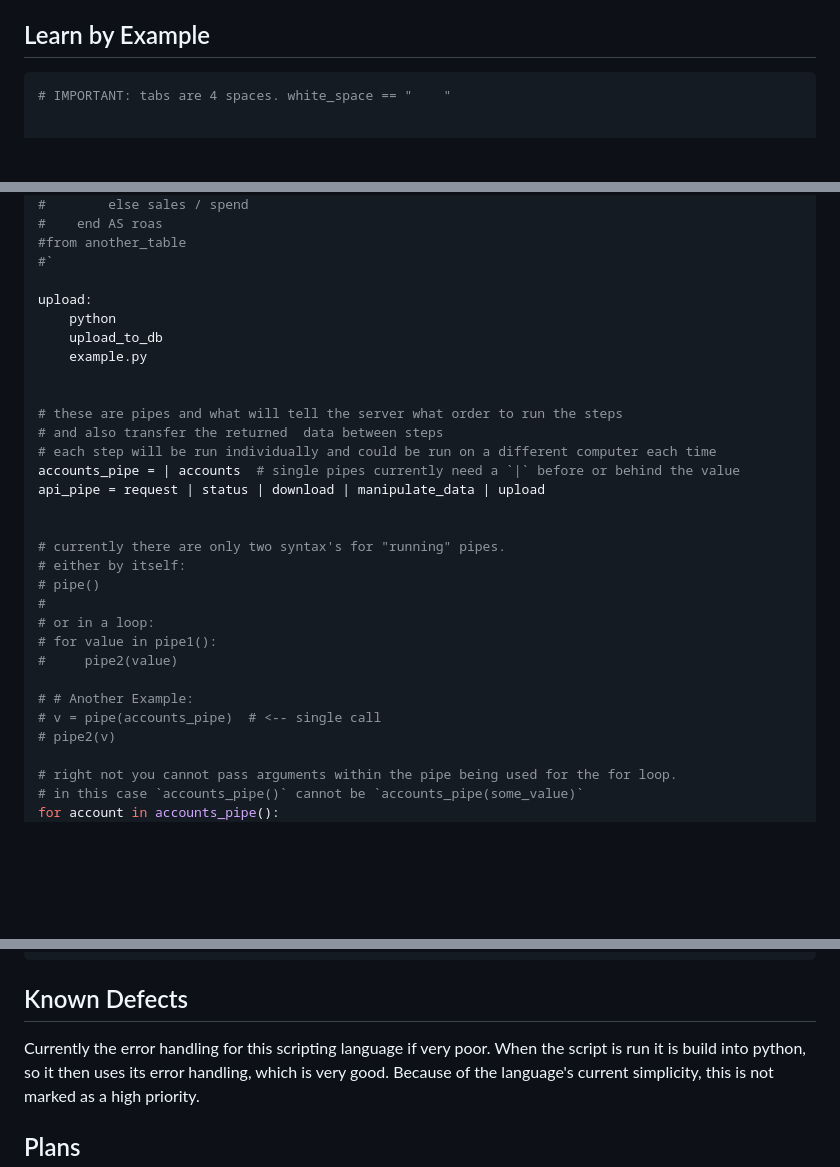
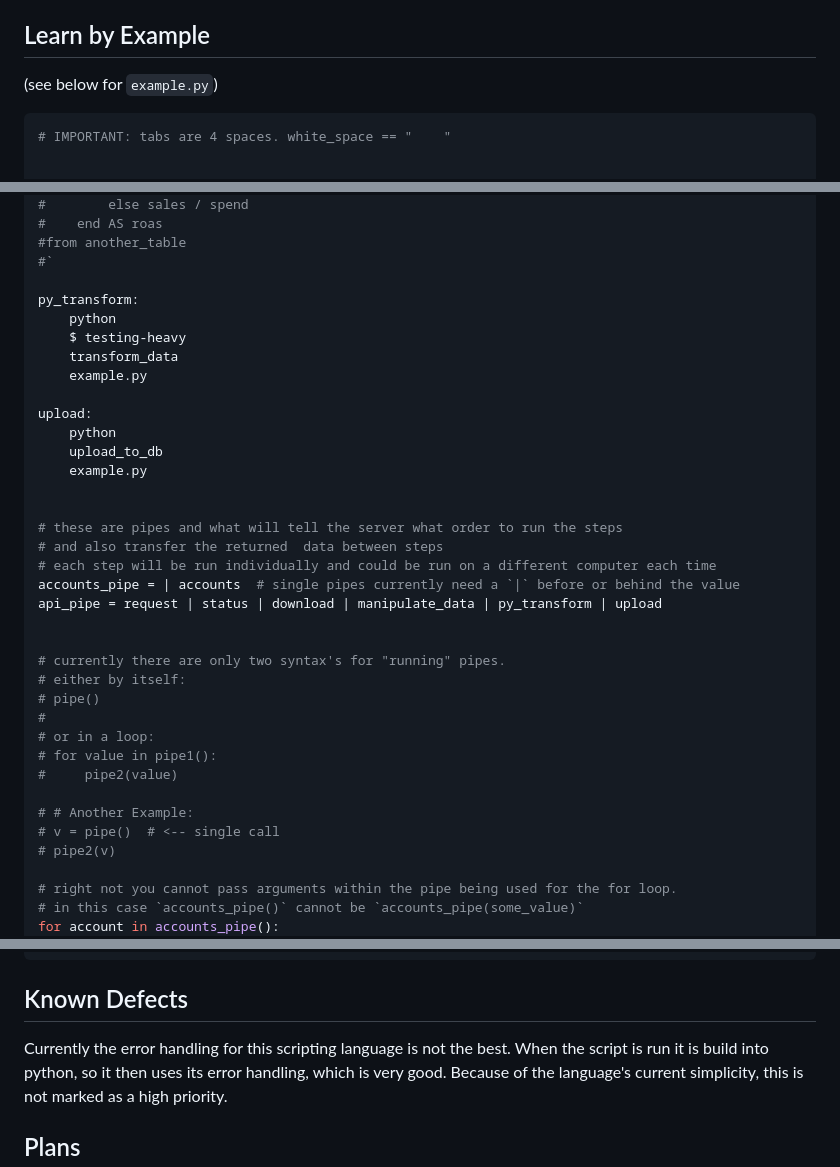
Before and after one commit to daniel-olson-code/buelon, a Markdown page: README.md, 3 parts joined by grey strips. Rendered like a GitHub page; blank space fills up the shorter version.

````diff
--- a/README.md
+++ b/README.md
@@ -107,6 +107,8 @@ pipe_name()
 -->
 ## Learn by Example
 
+(see below for `example.py`)
+
 ```python
 # IMPORTANT: tabs are 4 spaces. white_space == "    "
 
@@ -169,6 +171,12 @@ FROM some_table
 #from another_table
 #`
 
+py_transform:
+    python
+    $ testing-heavy
+    transform_data
+    example.py
+
 upload:
     python
     upload_to_db
@@ -179,7 +187,7 @@ upload:
 # and also transfer the returned  data between steps
 # each step will be run individually and could be run on a different computer each time
 accounts_pipe = | accounts  # single pipes currently need a `|` before or behind the value
-api_pipe = request | status | download | manipulate_data | upload
+api_pipe = request | status | download | manipulate_data | py_transform | upload
 
 
 # currently there are only two syntax's for "running" pipes.
@@ -191,7 +199,7 @@ api_pipe = request | status | download | manipulate_data | upload
 #     pipe2(value)
 
 # # Another Example:
-# v = pipe(accounts_pipe)  # <-- single call
+# v = pipe()  # <-- single call
 # pipe2(v)
 
 # right not you cannot pass arguments within the pipe being used for the for loop.
@@ -296,7 +448,7 @@ The asynchronous nature of Pipeline makes it particularly suited for APIs like A
 
 ## Known Defects
 
-Currently the error handling for this scripting language if very poor.
+Currently the error handling for this scripting language is not the best.
 When the script is run it is build into python,
 so it then uses its error handling, which is very good.
 Because of the language's current simplicity, this is not marked as a high priority.
````
Also changed, not shown: other parts of README.md (+144 -0 lines).
